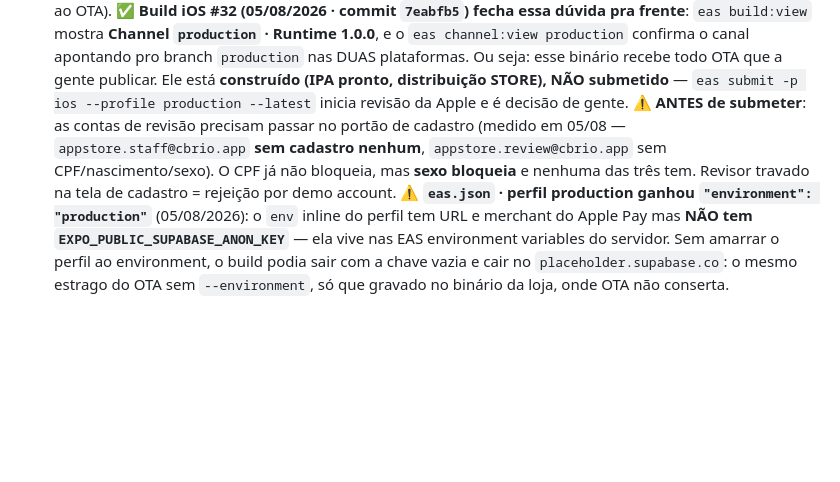
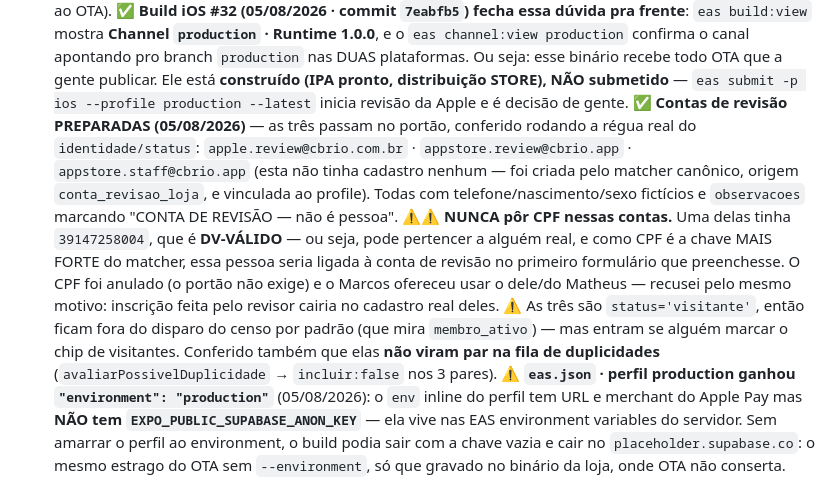
Before and after one commit to igreja-cbrio/Aplicativo-CBRio, a Markdown page: CLAUDE.md, the part around the change. Rendered like a GitHub page; blank space fills up the shorter version.

Commit message:
docs: contas de revisão da loja prontas (e por que nunca levam CPF)
As três contas (apple.review, appstore.review, appstore.staff) passam no portão
de cadastro — conferido rodando a régua real do identidade/status. A staff não
tinha cadastro nenhum: criada pelo matcher canônico (origem conta_revisao_loja)
e vinculada ao profile.

NUNCA pôr CPF nelas: uma tinha 39147258004, que é DV-VÁLIDO e pode ser de
alguém real — como CPF é a chave mais forte do matcher, essa pessoa seria ligada
à conta de revisão no primeiro formulário. Anulado. O Marcos ofereceu usar o CPF
dele ou do Matheus; recusei pelo mesmo motivo (inscrição do revisor cairia no
cadastro real deles).

Conferido que as três não viram par na fila de duplicidades.

Co-Authored-By: Claude Opus 5 <noreply@anthropic.com>

```diff
--- a/CLAUDE.md
+++ b/CLAUDE.md
@@ -55,11 +55,23 @@ módulo**. Roda em **Android e iOS**.
   gente publicar. Ele está **construído (IPA pronto, distribuição STORE), NÃO
   submetido** — `eas submit -p ios --profile production --latest` inicia revisão
   da Apple e é decisão de gente.
-  ⚠️ **ANTES de submeter**: as contas de revisão precisam passar no portão de
-  cadastro (medido em 05/08 — `appstore.staff@cbrio.app` **sem cadastro nenhum**,
-  `appstore.review@cbrio.app` sem CPF/nascimento/sexo). O CPF já não bloqueia,
-  mas **sexo bloqueia** e nenhuma das três tem. Revisor travado na tela de
-  cadastro = rejeição por demo account.
+  ✅ **Contas de revisão PREPARADAS (05/08/2026)** — as três passam no portão,
+  conferido rodando a régua real do `identidade/status`:
+  `apple.review@cbrio.com.br` · `appstore.review@cbrio.app` ·
+  `appstore.staff@cbrio.app` (esta não tinha cadastro nenhum — foi criada pelo
+  matcher canônico, origem `conta_revisao_loja`, e vinculada ao profile).
+  Todas com telefone/nascimento/sexo fictícios e `observacoes` marcando
+  "CONTA DE REVISÃO — não é pessoa".
+  ⚠️⚠️ **NUNCA pôr CPF nessas contas.** Uma delas tinha `39147258004`, que é
+  **DV-VÁLIDO** — ou seja, pode pertencer a alguém real, e como CPF é a chave
+  MAIS FORTE do matcher, essa pessoa seria ligada à conta de revisão no primeiro
+  formulário que preenchesse. O CPF foi anulado (o portão não exige) e o Marcos
+  ofereceu usar o dele/do Matheus — recusei pelo mesmo motivo: inscrição feita
+  pelo revisor cairia no cadastro real deles.
+  ⚠️ As três são `status='visitante'`, então ficam fora do disparo do censo por
+  padrão (que mira `membro_ativo`) — mas entram se alguém marcar o chip de
+  visitantes. Conferido também que elas **não viram par na fila de duplicidades**
+  (`avaliarPossivelDuplicidade` → `incluir:false` nos 3 pares).
   ⚠️ **`eas.json` · perfil production ganhou `"environment": "production"`**
   (05/08/2026): o `env` inline do perfil tem URL e merchant do Apple Pay mas
   **NÃO tem `EXPO_PUBLIC_SUPABASE_ANON_KEY`** — ela vive nas EAS environment
```
